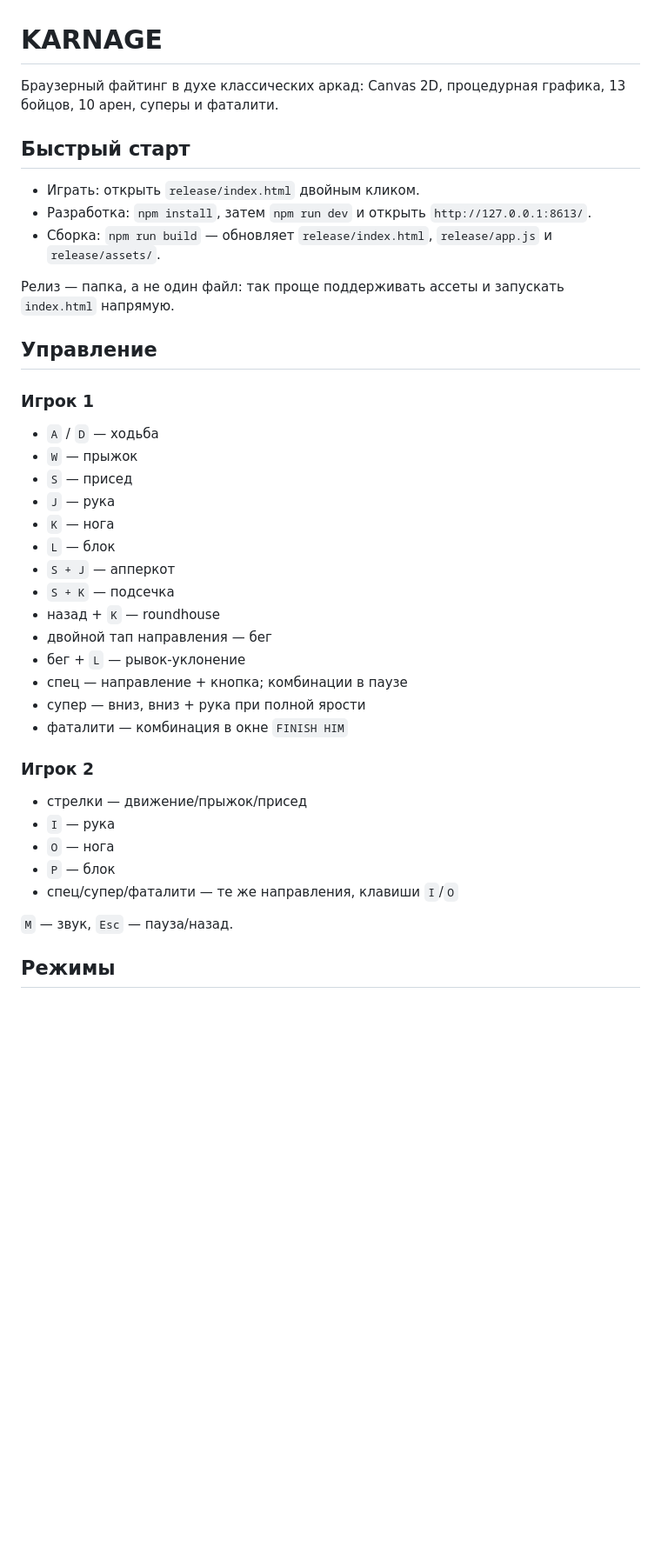
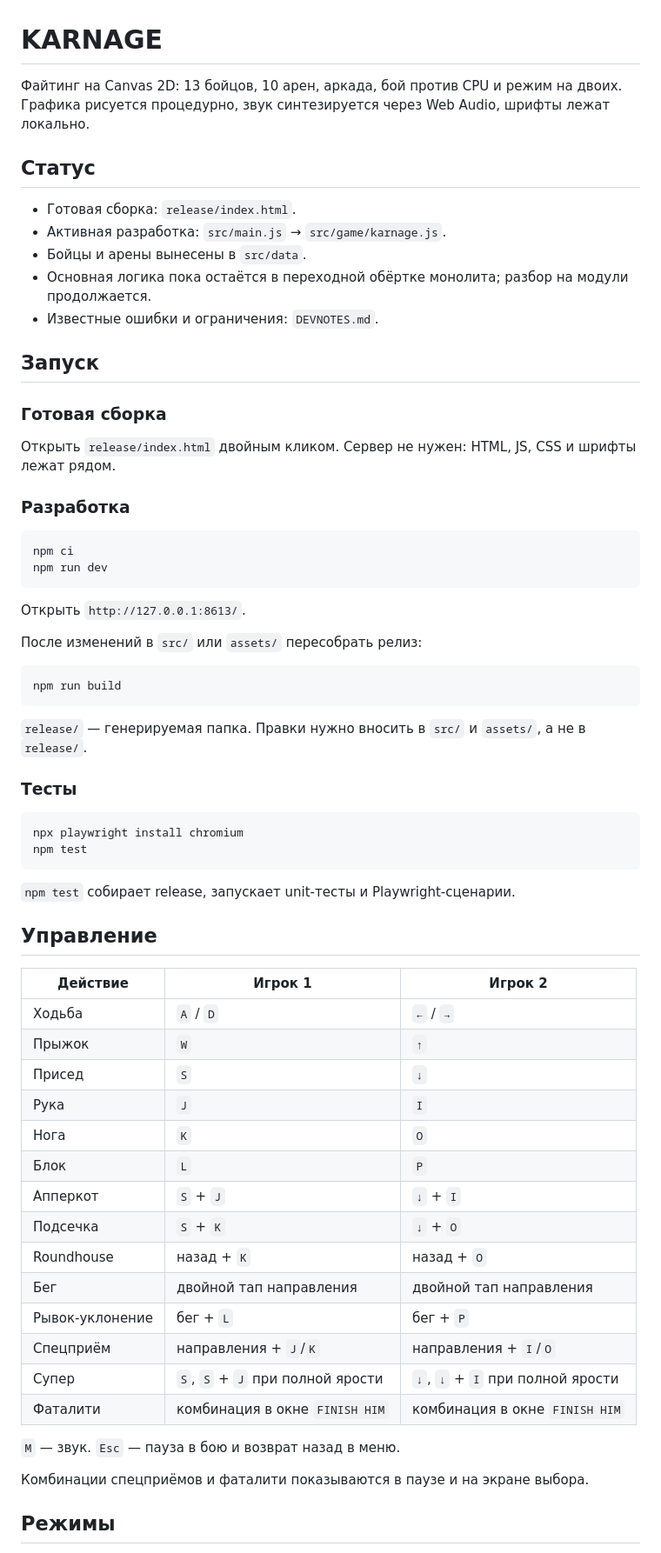
Before and after one commit to DarkDaro/karnage, a Markdown page: README.md, the part around one of its changes. Shown at 87% size. Rendered like a GitHub page; blank space fills up the shorter version.

````diff
--- a/README.md
+++ b/README.md
@@ -1,43 +1,69 @@
 # KARNAGE
 
-Браузерный файтинг в духе классических аркад: Canvas 2D, процедурная графика, 13 бойцов, 10 арен, суперы и фаталити.
+Файтинг на Canvas 2D: 13 бойцов, 10 арен, аркада, бой против CPU и режим на двоих. Графика рисуется процедурно, звук синтезируется через Web Audio, шрифты лежат локально.
 
-## Быстрый старт
+## Статус
 
-- Играть: открыть `release/index.html` двойным кликом.
-- Разработка: `npm install`, затем `npm run dev` и открыть `http://127.0.0.1:8613/`.
-- Сборка: `npm run build` — обновляет `release/index.html`, `release/app.js` и `release/assets/`.
+- Готовая сборка: `release/index.html`.
+- Активная разработка: `src/main.js` → `src/game/karnage.js`.
+- Бойцы и арены вынесены в `src/data`.
+- Основная логика пока остаётся в переходной обёртке монолита; разбор на модули продолжается.
+- Известные ошибки и ограничения: `DEVNOTES.md`.
 
-Релиз — папка, а не один файл: так проще поддерживать ассеты и запускать `index.html` напрямую.
+## Запуск
+
+### Готовая сборка
+
+Открыть `release/index.html` двойным кликом. Сервер не нужен: HTML, JS, CSS и шрифты лежат рядом.
+
+### Разработка
+
+```bash
+npm ci
+npm run dev
+```
+
+Открыть `http://127.0.0.1:8613/`.
+
+После изменений в `src/` или `assets/` пересобрать релиз:
+
+```bash
+npm run build
+```
+
+`release/` — генерируемая папка. Правки нужно вносить в `src/` и `assets/`, а не в `release/`.
+
+### Тесты
+
+```bash
+npx playwright install chromium
+npm test
+```
+
+`npm test` собирает release, запускает unit-тесты и Playwright-сценарии.
 
 ## Управление
 
-### Игрок 1
+| Действие | Игрок 1 | Игрок 2 |
+|---|---|---|
+| Ходьба | `A` / `D` | `←` / `→` |
+| Прыжок | `W` | `↑` |
+| Присед | `S` | `↓` |
+| Рука | `J` | `I` |
+| Нога | `K` | `O` |
+| Блок | `L` | `P` |
+| Апперкот | `S` + `J` | `↓` + `I` |
+| Подсечка | `S` + `K` | `↓` + `O` |
+| Roundhouse | назад + `K` | назад + `O` |
+| Бег | двойной тап направления | двойной тап направления |
+| Рывок-уклонение | бег + `L` | бег + `P` |
+| Спецприём | направления + `J`/`K` | направления + `I`/`O` |
+| Супер | `S`, `S` + `J` при полной ярости | `↓`, `↓` + `I` при полной ярости |
+| Фаталити | комбинация в окне `FINISH HIM` | комбинация в окне `FINISH HIM` |
 
-- `A` / `D` — ходьба
-- `W` — прыжок
-- `S` — присед
-- `J` — рука
-- `K` — нога
-- `L` — блок
-- `S + J` — апперкот
-- `S + K` — подсечка
-- назад + `K` — roundhouse
-- двойной тап направления — бег
-- бег + `L` — рывок-уклонение
-- спец — направление + кнопка; комбинации в паузе
-- супер — вниз, вниз + рука при полной ярости
-- фаталити — комбинация в окне `FINISH HIM`
+`M` — звук. `Esc` — пауза в бою и возврат назад в меню.
 
-### Игрок 2
-
-- стрелки — движение/прыжок/присед
-- `I` — рука
-- `O` — нога
-- `P` — блок
-- спец/супер/фаталити — те же направления, клавиши `I`/`O`
-
-`M` — звук, `Esc` — пауза/назад.
+Комбинации спецприёмов и фаталити показываются в паузе и на экране выбора.
 
 ## Режимы
 
````
Also changed, not shown: other parts of README.md (+35 -22 lines).
